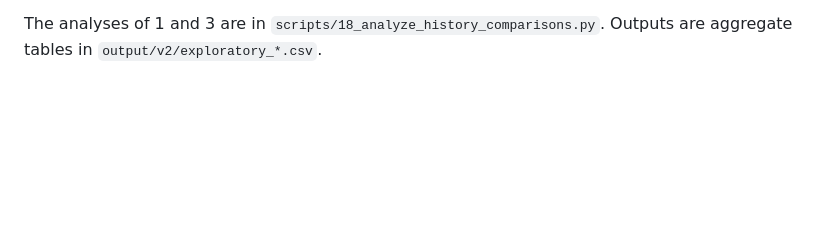
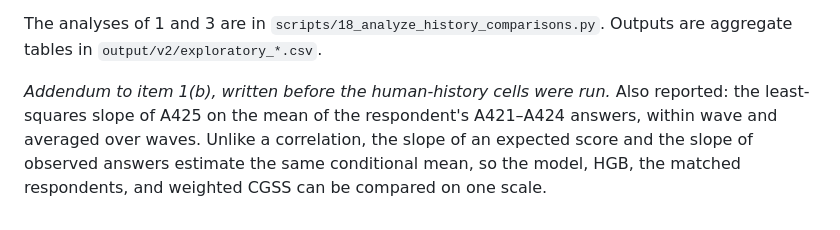
Before and after one commit to 4b8wsfdk7y-cloud/cgss-gender-attitude-llm-audit, a Markdown page: PREREGISTRATION_V2.md, the part around the change. Rendered like a GitHub page; blank space fills up the shorter version.

Commit message:
prereg: add the history-dependence slope before the human-history run
Co-Authored-By: Claude Opus 5.5 <noreply@anthropic.com>

```diff
--- a/PREREGISTRATION_V2.md
+++ b/PREREGISTRATION_V2.md
@@ -342,3 +342,10 @@ replicates, seed 20261013) unless stated otherwise.
 
 The analyses of 1 and 3 are in `scripts/18_analyze_history_comparisons.py`.
 Outputs are aggregate tables in `output/v2/exploratory_*.csv`.
+
+*Addendum to item 1(b), written before the human-history cells were run.*
+Also reported: the least-squares slope of A425 on the mean of the
+respondent's A421–A424 answers, within wave and averaged over waves. Unlike a
+correlation, the slope of an expected score and the slope of observed answers
+estimate the same conditional mean, so the model, HGB, the matched
+respondents, and weighted CGSS can be compared on one scale.
```
